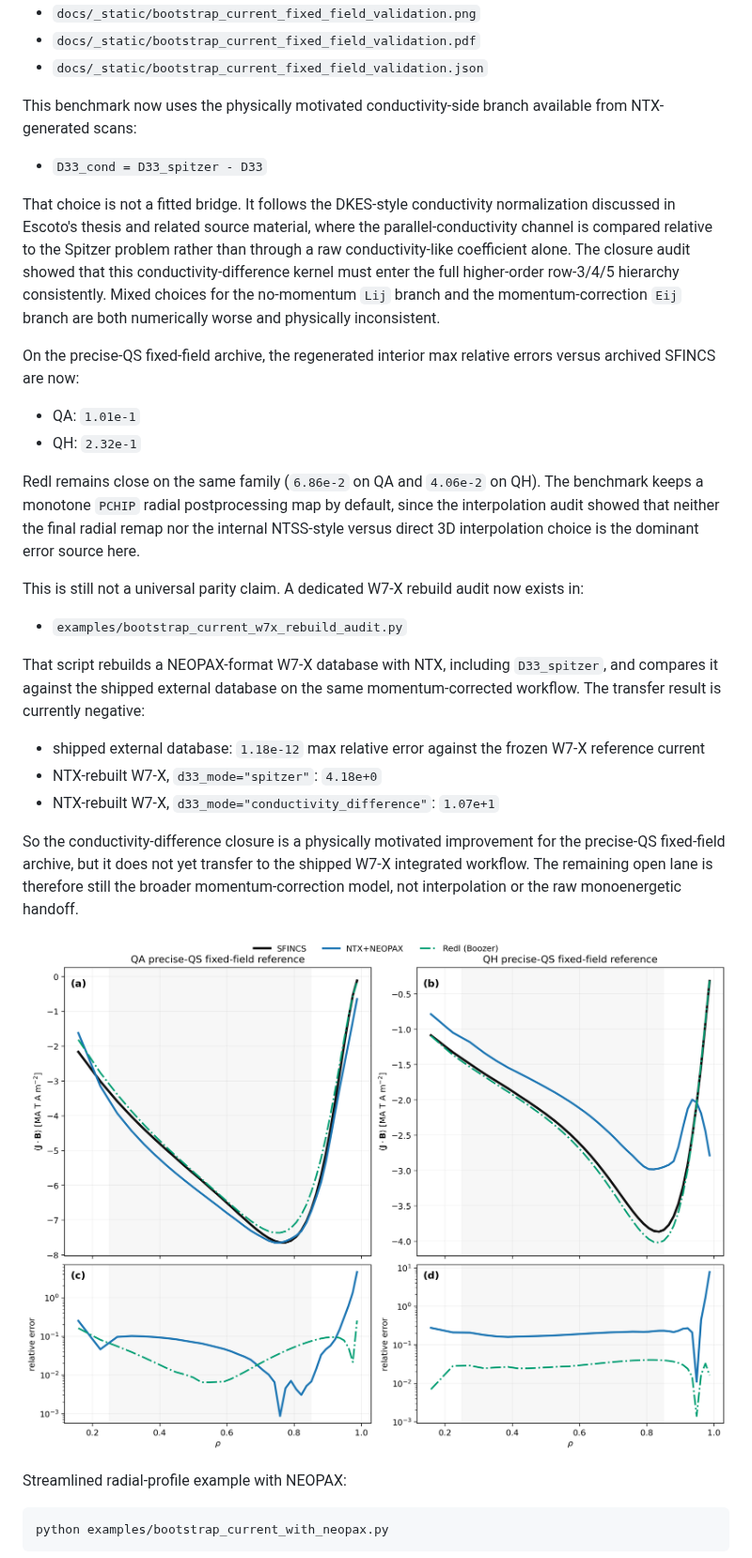
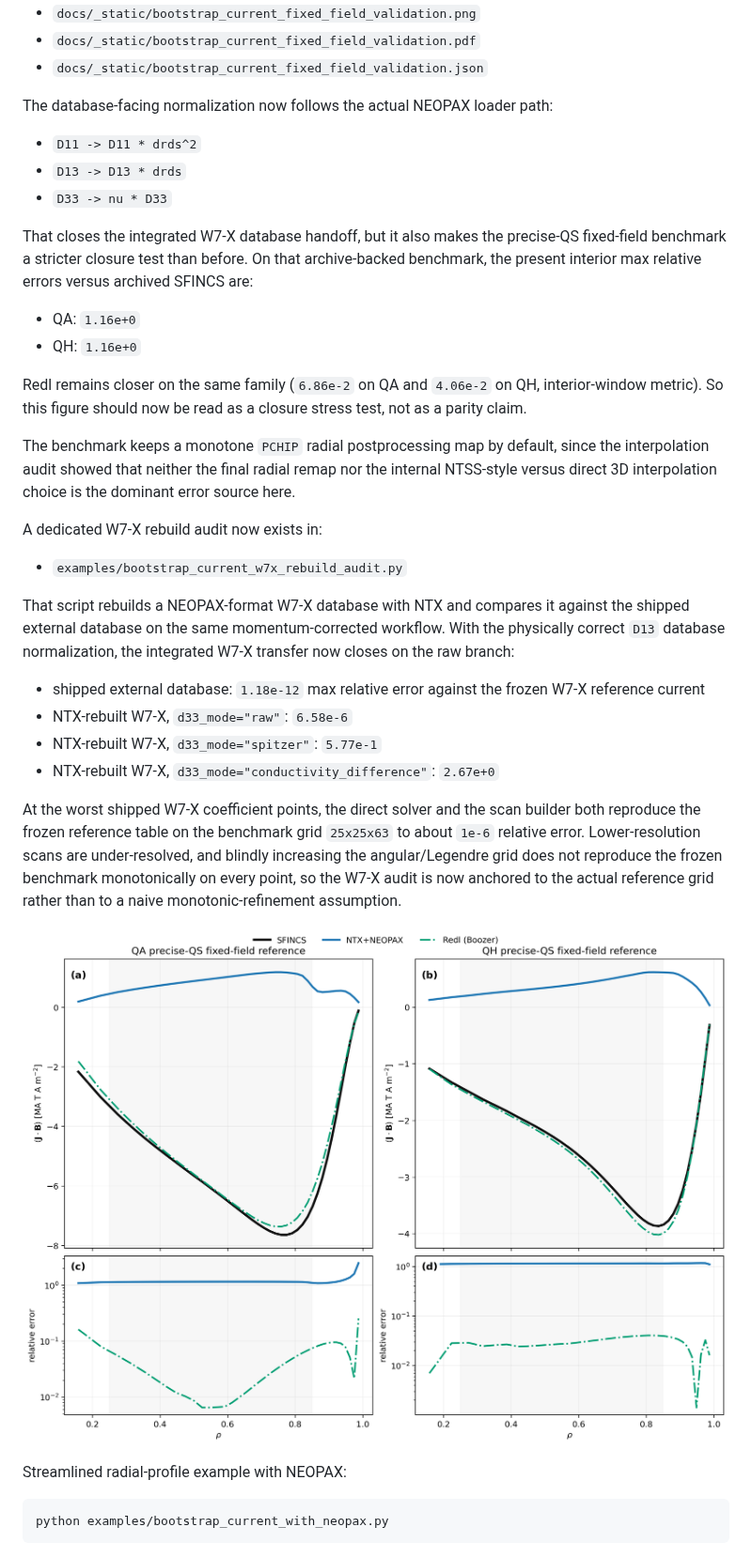
Before and after one commit to uwplasma/NTX, a Markdown page: README.md, the part around the change. Shown at 94% size. Rendered like a GitHub page; pictures changed too: docs/_static/bootstrap_current_fixed_field_validation.png.

Commit message:
Fix NEOPAX D13 database normalization

```diff
--- a/README.md
+++ b/README.md
@@ -252,51 +252,51 @@ This uses the local precise-QS Zenodo archive and writes:
 - `docs/_static/bootstrap_current_fixed_field_validation.pdf`
 - `docs/_static/bootstrap_current_fixed_field_validation.json`
 
-This benchmark now uses the physically motivated conductivity-side branch
-available from NTX-generated scans:
+The database-facing normalization now follows the actual NEOPAX loader path:
 
-- `D33_cond = D33_spitzer - D33`
+- `D11 -> D11 * drds^2`
+- `D13 -> D13 * drds`
+- `D33 -> nu * D33`
 
-That choice is not a fitted bridge. It follows the DKES-style conductivity
-normalization discussed in Escoto's thesis and related source material, where
-the parallel-conductivity channel is compared relative to the Spitzer problem
-rather than through a raw conductivity-like coefficient alone. The closure
-audit showed that this conductivity-difference kernel must enter the full
-higher-order row-3/4/5 hierarchy consistently. Mixed choices for the
-no-momentum `Lij` branch and the momentum-correction `Eij` branch are both
-numerically worse and physically inconsistent.
+That closes the integrated W7-X database handoff, but it also makes the
+precise-QS fixed-field benchmark a stricter closure test than before. On that
+archive-backed benchmark, the present interior max relative errors versus
+archived SFINCS are:
 
-On the precise-QS fixed-field archive, the regenerated interior max relative
-errors versus archived SFINCS are now:
+- QA: `1.16e+0`
+- QH: `1.16e+0`
 
-- QA: `1.01e-1`
-- QH: `2.32e-1`
+Redl remains closer on the same family (`6.86e-2` on QA and `4.06e-2` on QH,
+interior-window metric). So this figure should now be read as a closure stress
+test, not as a parity claim.
 
-Redl remains close on the same family (`6.86e-2` on QA and `4.06e-2` on QH).
 The benchmark keeps a monotone `PCHIP` radial postprocessing map by default,
 since the interpolation audit showed that neither the final radial remap nor
 the internal NTSS-style versus direct 3D interpolation choice is the dominant
 error source here.
 
-This is still not a universal parity claim. A dedicated W7-X rebuild audit now
-exists in:
+A dedicated W7-X rebuild audit now exists in:
 
 - `examples/bootstrap_current_w7x_rebuild_audit.py`
 
-That script rebuilds a NEOPAX-format W7-X database with NTX, including
-`D33_spitzer`, and compares it against the shipped external database on the
-same momentum-corrected workflow. The transfer result is currently negative:
+That script rebuilds a NEOPAX-format W7-X database with NTX and compares it
+against the shipped external database on the same momentum-corrected workflow.
+With the physically correct `D13` database normalization, the integrated W7-X
+transfer now closes on the raw branch:
 
 - shipped external database: `1.18e-12` max relative error against the frozen
   W7-X reference current
-- NTX-rebuilt W7-X, `d33_mode="spitzer"`: `4.18e+0`
-- NTX-rebuilt W7-X, `d33_mode="conductivity_difference"`: `1.07e+1`
+- NTX-rebuilt W7-X, `d33_mode="raw"`: `6.58e-6`
+- NTX-rebuilt W7-X, `d33_mode="spitzer"`: `5.77e-1`
+- NTX-rebuilt W7-X, `d33_mode="conductivity_difference"`: `2.67e+0`
 
-So the conductivity-difference closure is a physically motivated improvement
-for the precise-QS fixed-field archive, but it does not yet transfer to the
-shipped W7-X integrated workflow. The remaining open lane is therefore still
-the broader momentum-correction model, not interpolation or the raw
-monoenergetic handoff.
+At the worst shipped W7-X coefficient points, the direct solver and the scan
+builder both reproduce the frozen reference table on the benchmark grid
+`25x25x63` to about `1e-6` relative error. Lower-resolution scans are
+under-resolved, and blindly increasing the angular/Legendre grid does not
+reproduce the frozen benchmark monotonically on every point, so the W7-X audit
+is now anchored to the actual reference grid rather than to a naive
+monotonic-refinement assumption.
 
 ![Fixed-field precise-QS bootstrap-current benchmark](docs/_static/bootstrap_current_fixed_field_validation.png)
 
```
Also changed, not shown: docs/validation.md (+41 -56 lines), plan.md (+40 -1 lines), 6 other files.
